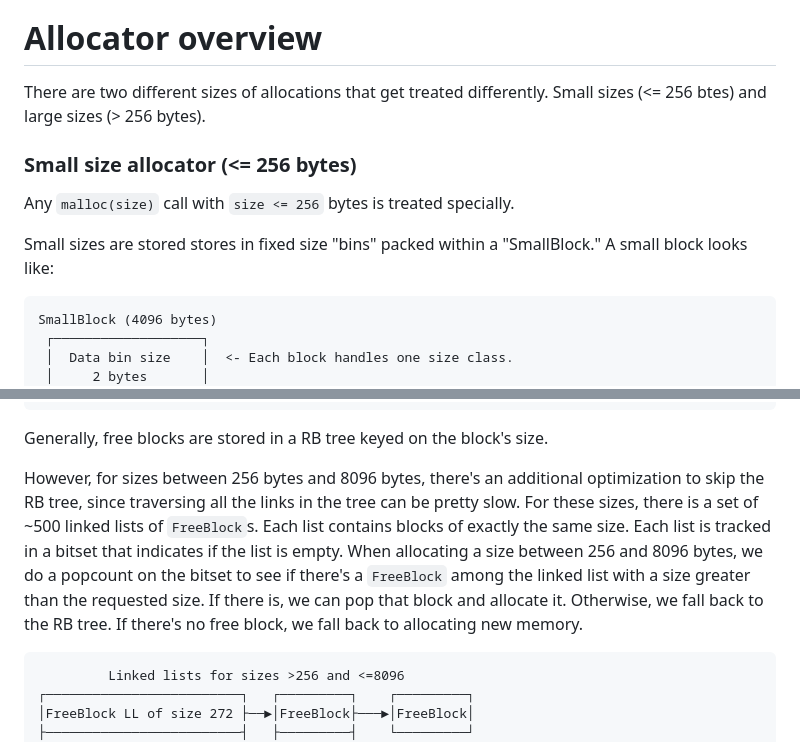
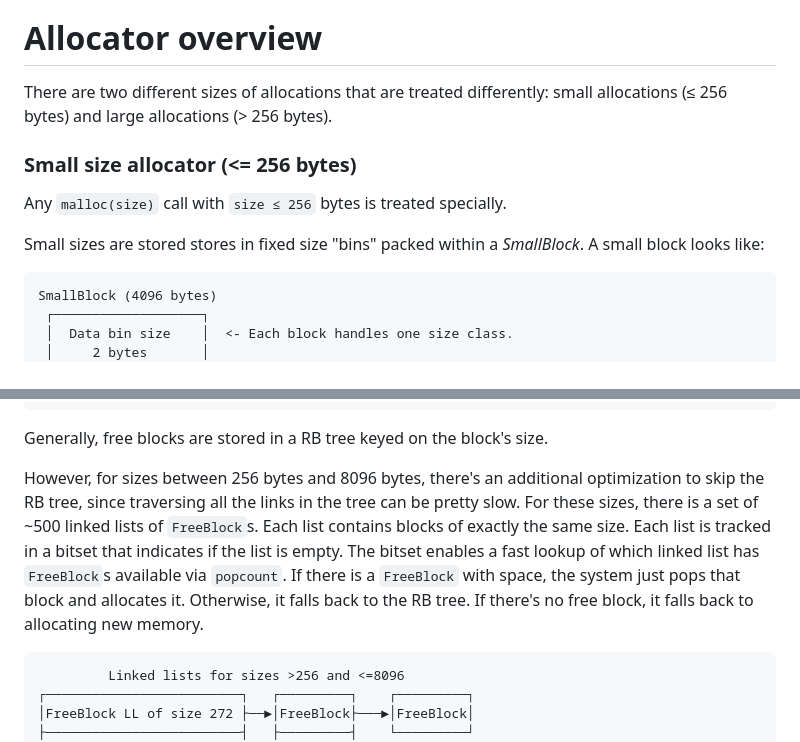
Before and after one commit to ClaytonKnittel/malloc-bench, a Markdown page: README.md, 2 parts joined by grey strips. GitHub-like rendering.

````diff
--- a/README.md
+++ b/README.md
@@ -4,13 +4,13 @@ A malloc implementation, just for fun. The benchmarking framework here was devel
 
 # Allocator overview
 
-There are two different sizes of allocations that get treated differently. Small sizes (<= 256 btes) and large sizes (> 256 bytes).
+There are two different sizes of allocations that are treated differently: small allocations (≤ 256 bytes) and large allocations (> 256 bytes).
 
 ### Small size allocator (<= 256 bytes)
 
-Any `malloc(size)` call with `size <= 256` bytes is treated specially.
+Any `malloc(size)` call with `size ≤ 256` bytes is treated specially.
 
-Small sizes are stored stores in fixed size "bins" packed within a "SmallBlock." A small block looks like:
+Small sizes are stored stores in fixed size "bins" packed within a _SmallBlock_. A small block looks like:
 
 ```
 SmallBlock (4096 bytes)
@@ -128,7 +136,7 @@ When a LargeBlock is freed, its memory layout looks like:
 
 Generally, free blocks are stored in a RB tree keyed on the block's size.
 
-However, for sizes between 256 bytes and 8096 bytes, there's an additional optimization to skip the RB tree, since traversing all the links in the tree can be pretty slow. For these sizes, there is a set of ~500 linked lists of `FreeBlock`s. Each list contains blocks of exactly the same size. Each list is tracked in a bitset that indicates if the list is empty. When allocating a size between 256 and 8096 bytes, we do a popcount on the bitset to see if there's a `FreeBlock` among the linked list with a size greater than the requested size. If there is, we can pop that block and allocate it. Otherwise, we fall back to the RB tree. If there's no free block, we fall back to allocating new memory.
+However, for sizes between 256 bytes and 8096 bytes, there's an additional optimization to skip the RB tree, since traversing all the links in the tree can be pretty slow. For these sizes, there is a set of ~500 linked lists of `FreeBlock`s. Each list contains blocks of exactly the same size. Each list is tracked in a bitset that indicates if the list is empty. The bitset enables a fast lookup of which linked list has `FreeBlock`s available via `popcount`. If there is a `FreeBlock` with space, the system just pops that block and allocates it. Otherwise, it falls back to the RB tree. If there's no free block, it falls back to allocating new memory.
 
 ```
          Linked lists for sizes >256 and <=8096
````
Also changed, not shown: other parts of README.md (+28 -20 lines).
